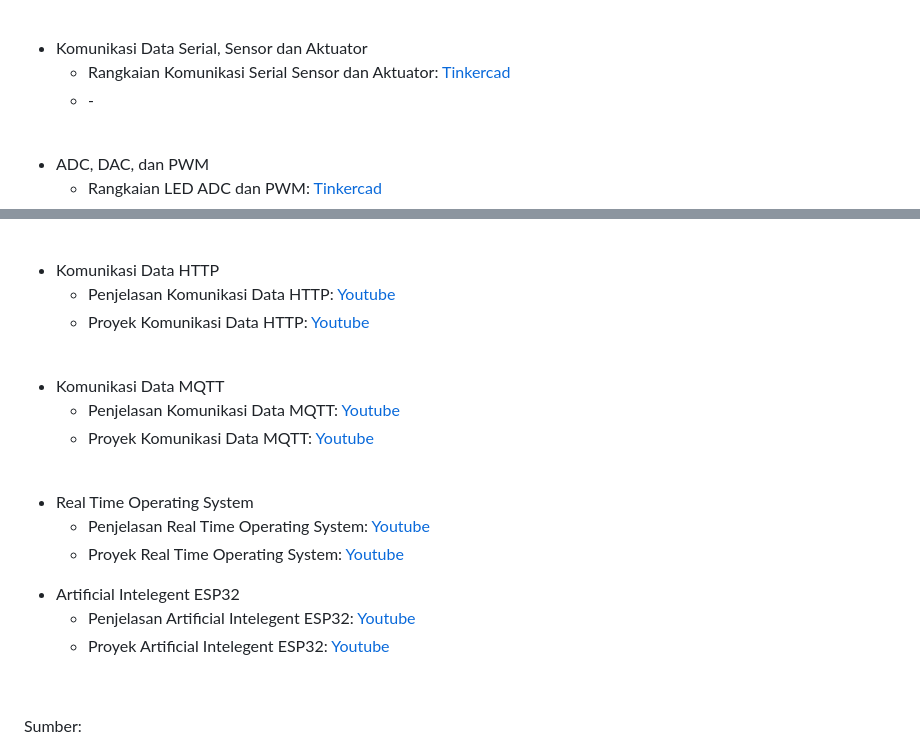
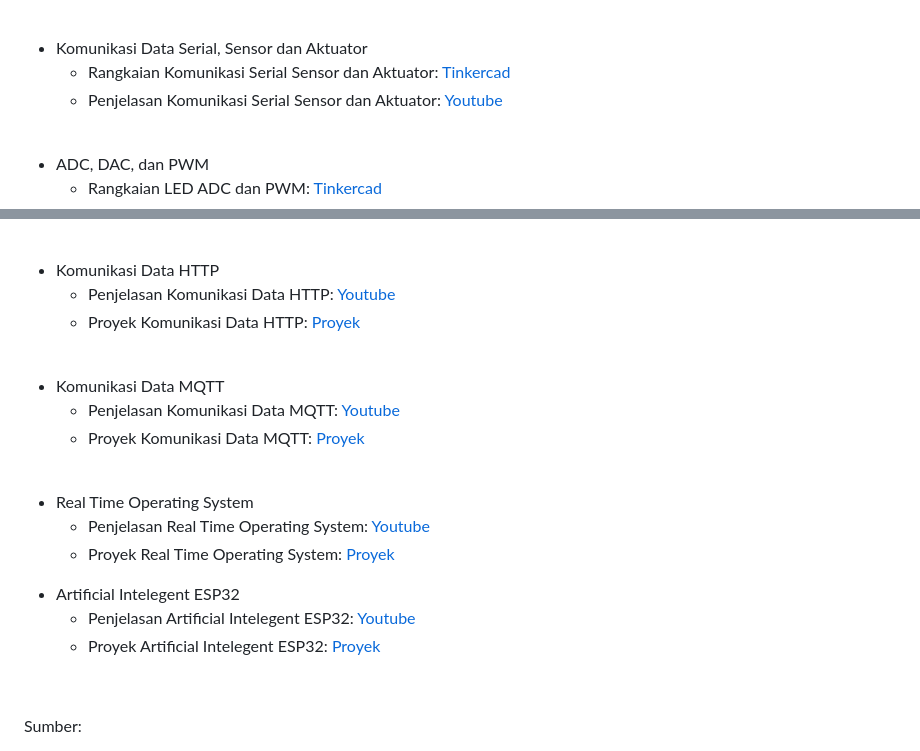
Before and after one commit to Muhammad-Ikhwan-Fathulloh/Microcontroller-Course-Bank, a Markdown page: README.md, 2 parts joined by grey strips. GitHub-like rendering.

```diff
--- a/README.md
+++ b/README.md
@@ -17,7 +17,7 @@ Microcontroller Course Bank
   <li>Komunikasi Data Serial, Sensor dan Aktuator</li>
   <ul>
     <li>Rangkaian Komunikasi Serial Sensor dan Aktuator: <a href="https://www.tinkercad.com/things/eJKRDjfadeZ-komunikasi-serial-sensor-dan-aktuator">Tinkercad</a></li>
-    <li>-</li>
+    <li>Penjelasan Komunikasi Serial Sensor dan Aktuator: <a href="https://www.youtube.com/playlist?list=PLaC2GD6EmthWsrz53AchCrQu5HNMtjvYC">Youtube</a></li>
   </ul>
   <br>
   <li>ADC, DAC, dan PWM</li>
@@ -39,24 +39,24 @@ Microcontroller Course Bank
   <li>Komunikasi Data HTTP</li>
   <ul>
     <li>Penjelasan Komunikasi Data HTTP: <a href="https://youtu.be/5j466VQMZO4?si=0sdtldkEQWhtTDg9">Youtube</a></li>
-    <li>Proyek Komunikasi Data HTTP: <a href="https://github.com/Muhammad-Ikhwan-Fathulloh/Smarthome-Rest-API">Youtube</a></li>
+    <li>Proyek Komunikasi Data HTTP: <a href="https://github.com/Muhammad-Ikhwan-Fathulloh/Smarthome-Rest-API">Proyek</a></li>
   </ul>
   <br>
   <li>Komunikasi Data MQTT</li>
   <ul>
     <li>Penjelasan Komunikasi Data MQTT: <a href="https://youtu.be/5j466VQMZO4?si=0sdtldkEQWhtTDg9">Youtube</a></li>
-    <li>Proyek Komunikasi Data MQTT: <a href="https://github.com/Muhammad-Ikhwan-Fathulloh/Smarthome-MQTT">Youtube</a></li>
+    <li>Proyek Komunikasi Data MQTT: <a href="https://github.com/Muhammad-Ikhwan-Fathulloh/Smarthome-MQTT">Proyek</a></li>
   </ul>
   <br>
   <li>Real Time Operating System</li>
   <ul>
     <li>Penjelasan Real Time Operating System: <a href="https://www.youtube.com/playlist?list=PLaC2GD6EmthVB7f7ZJjgGAU9K3ylxzDMJ">Youtube</a></li>
-    <li>Proyek Real Time Operating System: <a href="https://github.com/Muhammad-Ikhwan-Fathulloh/ESP32-dengan-Free-RTOS">Youtube</a></li>
+    <li>Proyek Real Time Operating System: <a href="https://github.com/Muhammad-Ikhwan-Fathulloh/ESP32-dengan-Free-RTOS">Proyek</a></li>
   </ul>
   <li>Artificial Intelegent ESP32</li>
   <ul>
     <li>Penjelasan Artificial Intelegent ESP32: <a href="https://www.youtube.com/playlist?list=PLaC2GD6EmthVkj6hL_Aq0lwUAtMNX4Nla">Youtube</a></li>
-    <li>Proyek Artificial Intelegent ESP32: <a href="https://github.com/Muhammad-Ikhwan-Fathulloh/BMI-Prediction-with-ESP32">Youtube</a></li>
+    <li>Proyek Artificial Intelegent ESP32: <a href="https://github.com/Muhammad-Ikhwan-Fathulloh/BMI-Prediction-with-ESP32">Proyek</a></li>
   </ul>
   <br>
 </ul>
```
